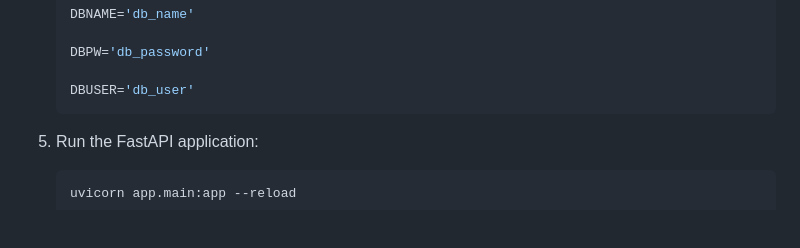
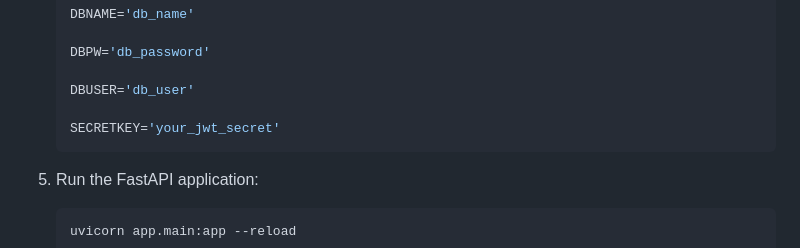
Before and after one commit to CNA-25/Cart_Service, a Markdown page: README.md, the part around the change. Drawn GitHub-style; blank space fills up the shorter version.

````diff
--- a/README.md
+++ b/README.md
@@ -52,6 +52,8 @@ This is a simple FastAPI-based cart service that allows users to manage their sh
     DBPW='db_password'
 
     DBUSER='db_user'
+
+    SECRETKEY='your_jwt_secret'
     ```
 
 5. Run the FastAPI application:
````
